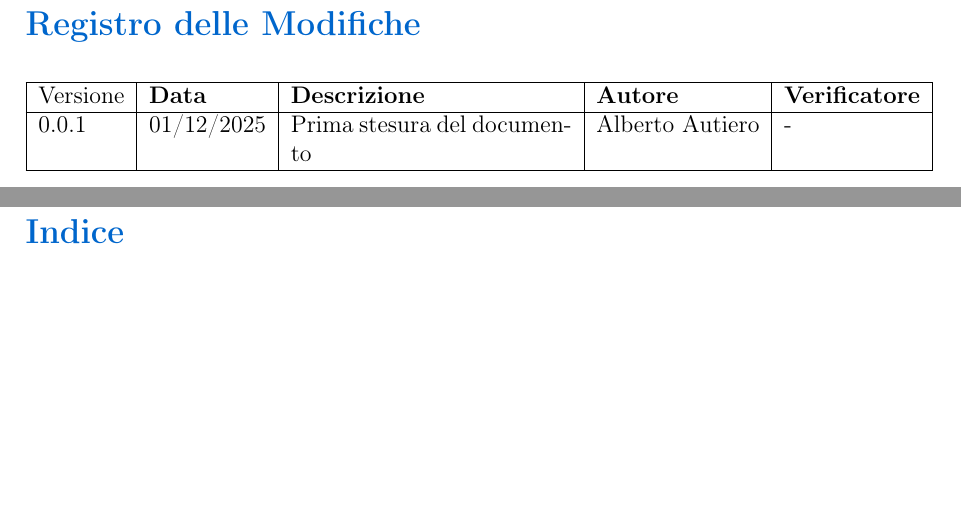
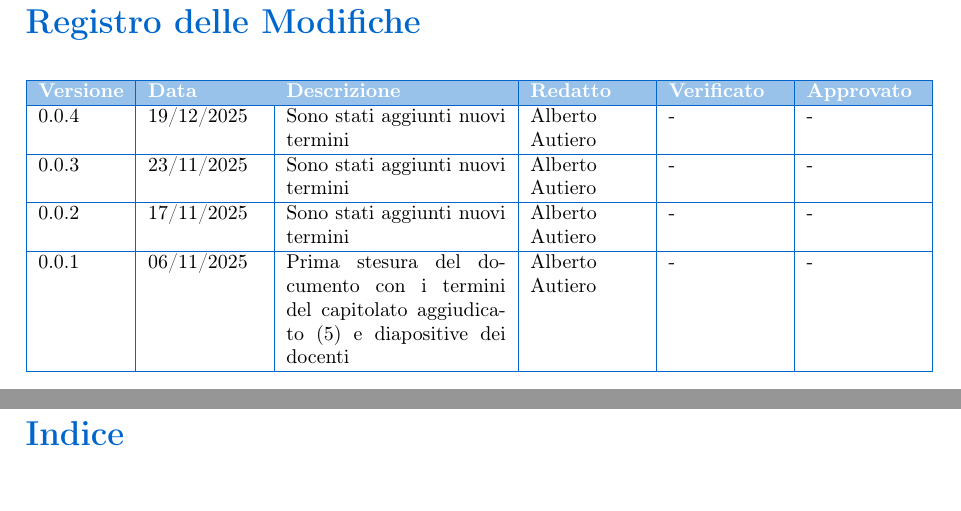
Before and after one commit to BugBustersUnipd/DocumentazioneSWE, a LaTeX document (RTB/PIANO DI PROGETTO/Piano di progetto.tex): two parts of pages 2 and 3 of 23, joined at a grey line, cut so that both start at the same text, the shorter picture padded with empty space. Compiled offline with pdfLaTeX.

Commit message:
Aggiunti i colori
Aggiunti i colori

```diff
--- a/RTB/PIANO DI PROGETTO/Piano di progetto.tex
+++ b/RTB/PIANO DI PROGETTO/Piano di progetto.tex
@@ -17,6 +17,10 @@
 \usepackage{array}
 \usepackage{tabularx}
 \usepackage{caption}
+\usepackage{colortbl}  % <-- Add this line
+
+% hyperref dovrebbe essere caricato quasi per ultimo
+\usepackage[colorlinks=true,linkcolor=black,urlcolor=primaryblue,citecolor=primaryblue]{hyperref}
 
 % Configurazione delle didascalie per tabelle
 \captionsetup[table]{
@@ -105,16 +109,22 @@ Il Piano di Progetto riporta il riepilogo delle attività effettuate e quelle an
 % Registro delle Modifiche (pagina 2)
 \section*{Registro delle Modifiche}
 
-{
-\begin{center}
-\begin{tabularx}{\textwidth}{|l|l|X|l|l|}
+\arrayrulecolor{primaryblue}
+{\footnotesize
+\begin{tabularx}{\textwidth}{|>{\raggedright\arraybackslash}p{1.5cm}|>{\raggedright\arraybackslash}p{2cm}|X|>{\raggedright\arraybackslash}p{2cm}|>{\raggedright\arraybackslash}p{2cm}|>{\raggedright\arraybackslash}p{2cm}|}
 \hline
-	{Versione} & \textbf{Data} & \textbf{Descrizione} & \textbf{Autore} & \textbf{Verificatore} \\
+\rowcolor{primaryblue!40}
+\textbf{\color{white} Versione} & \textbf{\color{white} Data} & \textbf{\color{white} Descrizione} & \textbf{\color{white} Redatto} & \textbf{\color{white} Verificato} & \textbf{\color{white} Approvato} \\
 \hline
-0.0.1 & 01/12/2025 & Prima stesura del documento & Alberto Autiero & - \\
+0.0.4 & 19/12/2025 & Sono stati aggiunti nuovi termini & Alberto Autiero & - & - \\
+\hline
+0.0.3 & 23/11/2025 & Sono stati aggiunti nuovi termini & Alberto Autiero & - & - \\
+\hline
+0.0.2 & 17/11/2025 & Sono stati aggiunti nuovi termini & Alberto Autiero & - & - \\
+\hline
+0.0.1 & 06/11/2025 & Prima stesura del documento con i termini del capitolato aggiudicato (5) e diapositive dei docenti& Alberto Autiero & - & - \\
 \hline
 \end{tabularx}
-\end{center}
 }
 
 \newpage
```
Also changed, not shown: RTB/PIANO DI PROGETTO/Piano di progetto.pdf.
